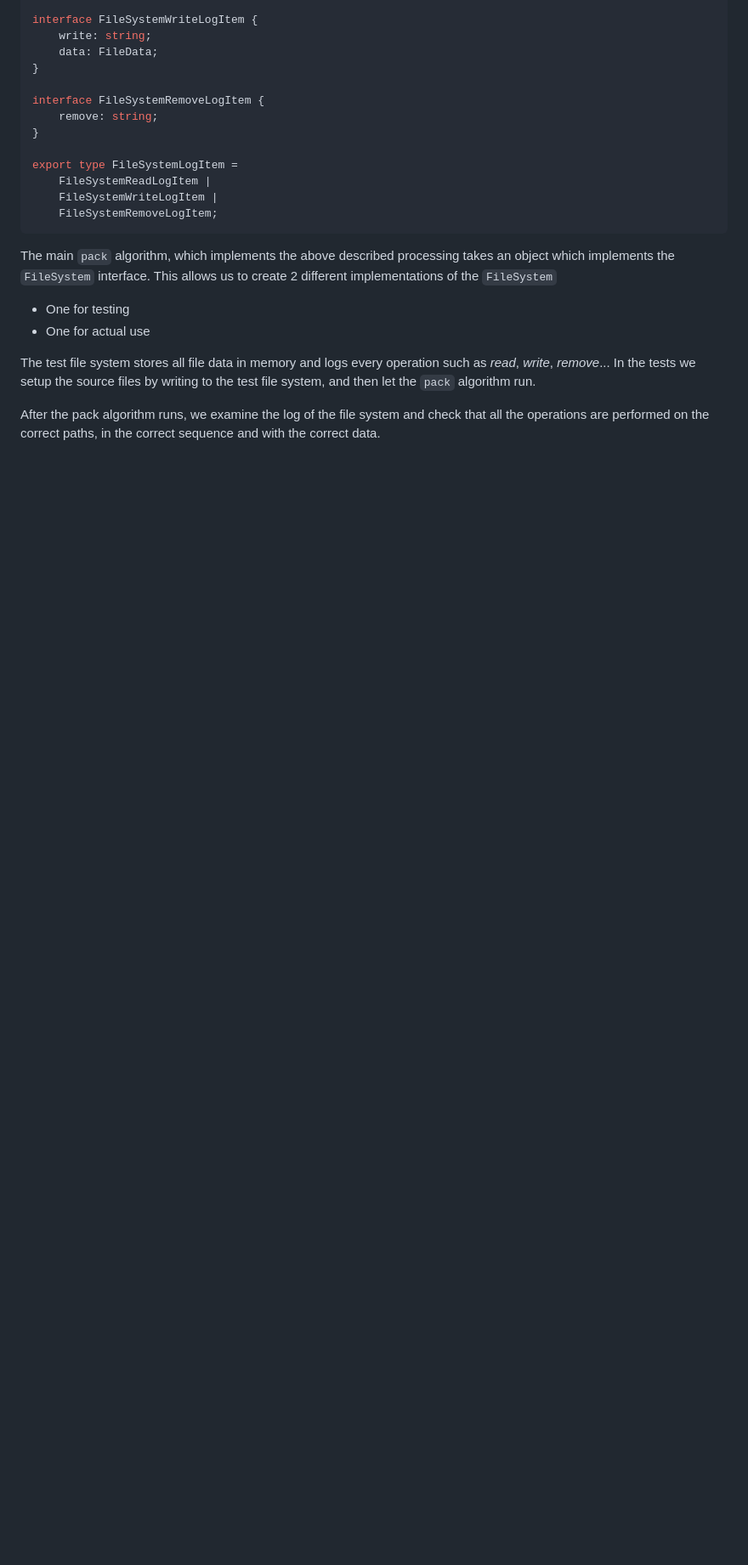
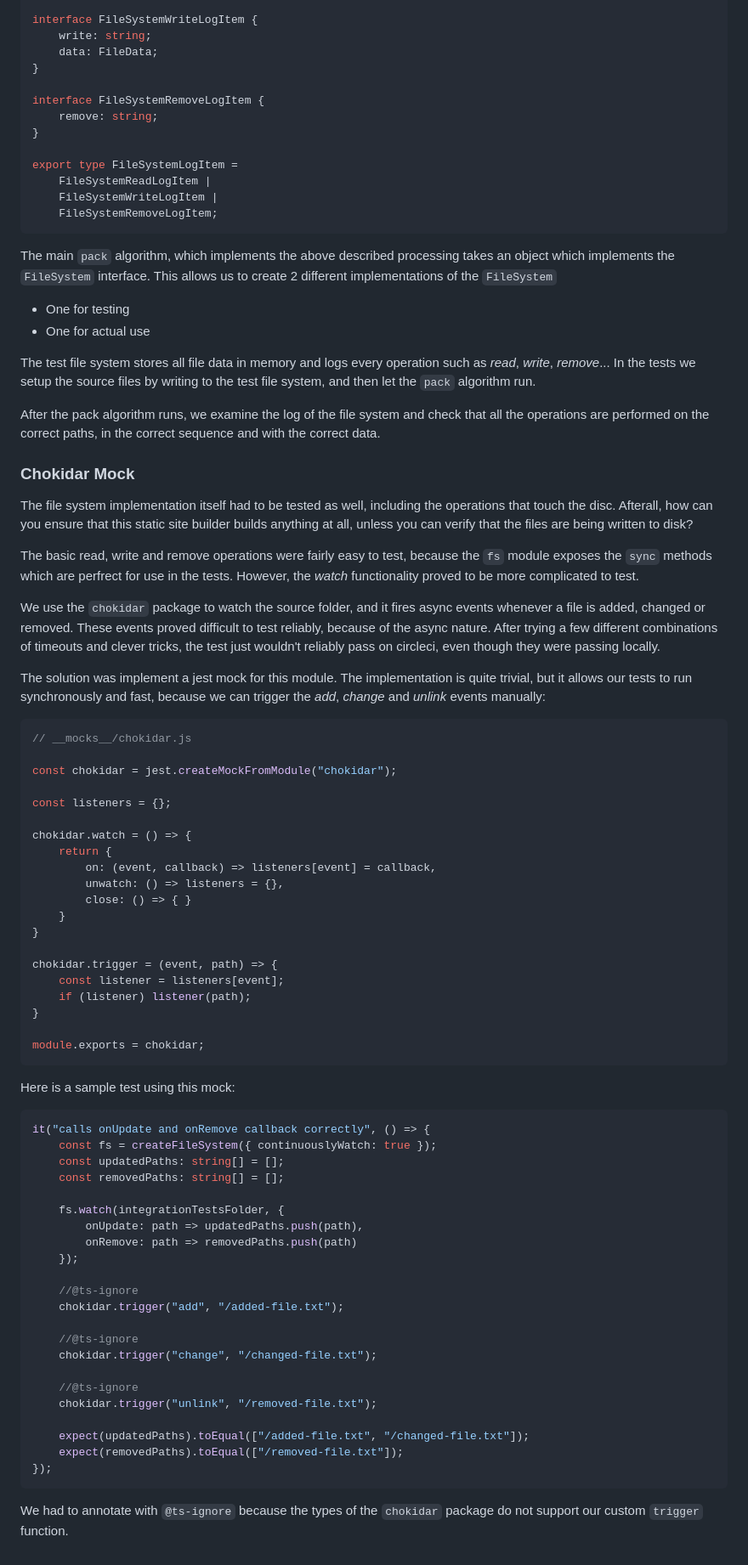
Before and after one commit to DevGuideDaily/no-fuss, a Markdown page: docs/README.md, the part around the change printed below. Shown: that part at 85% size. GitHub-like rendering; blank space fills up the shorter version.

````diff
--- a/docs/README.md
+++ b/docs/README.md
@@ -96,3 +98,65 @@ The main `pack` algorithm, which implements the above described processing takes
 The test file system stores all file data in memory and logs every operation such as *read*, *write*, *remove*... In the tests we setup the source files by writing to the test file system, and then let the `pack` algorithm run.
 
 After the pack algorithm runs, we examine the log of the file system and check that all the operations are performed on the correct paths, in the correct sequence and with the correct data.
+
+### Chokidar Mock
+
+The file system implementation itself had to be tested as well, including the operations that touch the disc. Afterall, how can you ensure that this static site builder builds anything at all, unless you can verify that the files are being written to disk?
+
+The basic read, write and remove operations were fairly easy to test, because the `fs` module exposes the `sync` methods which are perfrect for use in the tests. However, the *watch* functionality proved to be more complicated to test.
+
+We use the `chokidar` package to watch the source folder, and it fires async events whenever a file is added, changed or removed. These events proved difficult to test reliably, because of the async nature. After trying a few different combinations of timeouts and clever tricks, the test just wouldn't reliably pass on circleci, even though they were passing locally.
+
+The solution was implement a jest mock for this module. The implementation is quite trivial, but it allows our tests to run synchronously and fast, because we can trigger the *add*, *change* and *unlink* events manually:
+
+```js
+// __mocks__/chokidar.js
+
+const chokidar = jest.createMockFromModule("chokidar");
+
+const listeners = {};
+
+chokidar.watch = () => {
+	return {
+		on: (event, callback) => listeners[event] = callback,
+		unwatch: () => listeners = {},
+		close: () => { }
+	}
+}
+
+chokidar.trigger = (event, path) => {
+	const listener = listeners[event];
+	if (listener) listener(path);
+}
+
+module.exports = chokidar;
+```
+
+Here is a sample test using this mock:
+
+```ts
+it("calls onUpdate and onRemove callback correctly", () => {
+	const fs = createFileSystem({ continuouslyWatch: true });
+	const updatedPaths: string[] = [];
+	const removedPaths: string[] = [];
+
+	fs.watch(integrationTestsFolder, {
+		onUpdate: path => updatedPaths.push(path),
+		onRemove: path => removedPaths.push(path)
+	});
+
+	//@ts-ignore
+	chokidar.trigger("add", "/added-file.txt");
+
+	//@ts-ignore
+	chokidar.trigger("change", "/changed-file.txt");
+
+	//@ts-ignore
+	chokidar.trigger("unlink", "/removed-file.txt");
+
+	expect(updatedPaths).toEqual(["/added-file.txt", "/changed-file.txt"]);
+	expect(removedPaths).toEqual(["/removed-file.txt"]);
+});
+```
+
+We had to annotate with `@ts-ignore` because the types of the `chokidar` package do not support our custom `trigger` function.
````
Also changed, not shown: other parts of docs/README.md (+3 -1 lines), README.md (+2 -7 lines), docs/assets/pack-algorithm.png (added), 1 other file.
